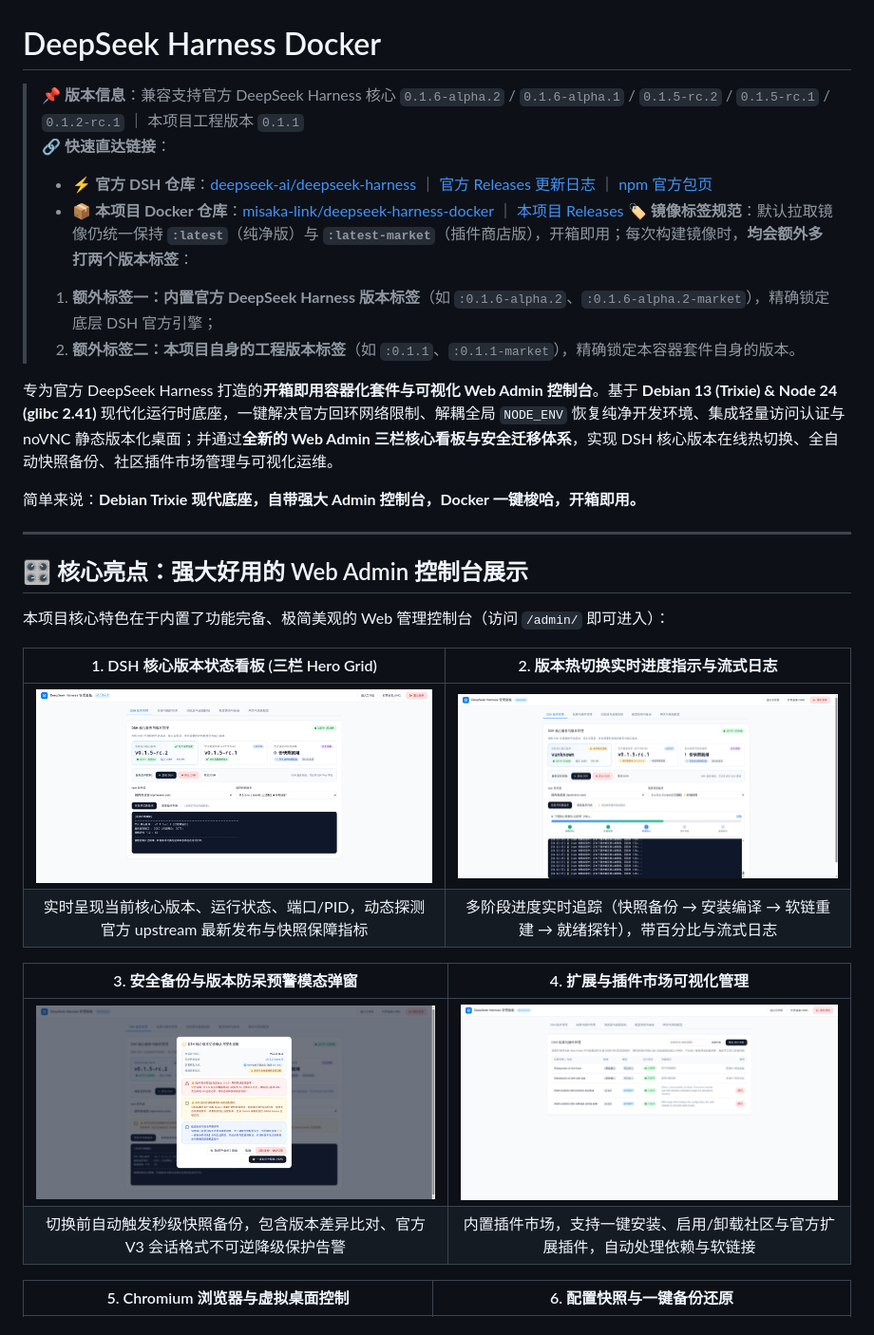
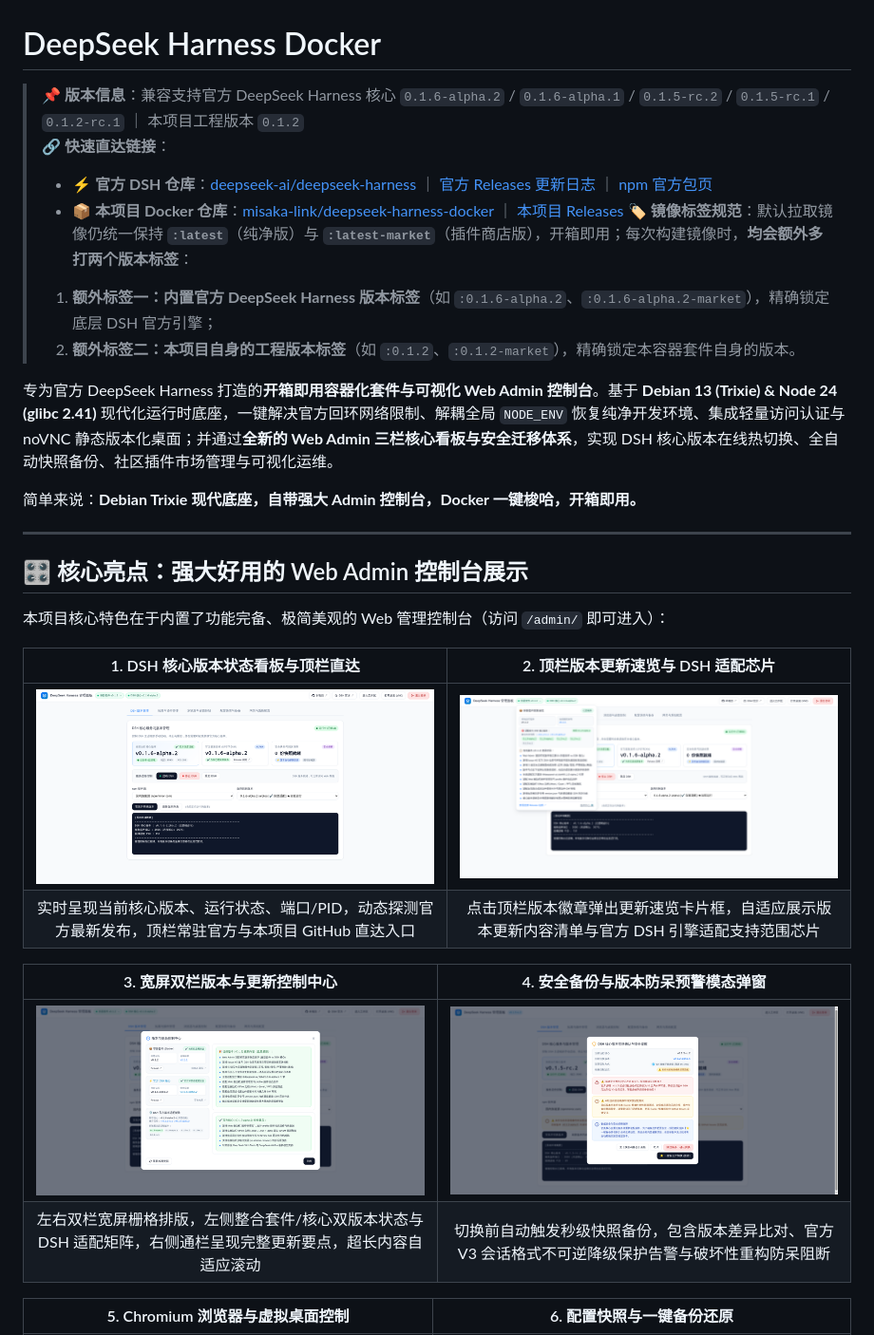
Before and after one commit to misaka-link/deepseek-harness-docker, a Markdown page: README.md, the part around one of its changes. Shown at 95% size. GitHub-like rendering; pictures changed too: doc/06-admin-tab-dsh.png, doc/preview-remote-admin-dropdown.png (added), doc/remote-test-version-hub.png (added).

```diff
--- a/README.md
+++ b/README.md
@@ -1,12 +1,12 @@
 # DeepSeek Harness Docker
 
-> 📌 **版本信息**：兼容支持官方 DeepSeek Harness 核心 `0.1.6-alpha.2` / `0.1.6-alpha.1` / `0.1.5-rc.2` / `0.1.5-rc.1` / `0.1.2-rc.1` ｜ 本项目工程版本 `0.1.1`
+> 📌 **版本信息**：兼容支持官方 DeepSeek Harness 核心 `0.1.6-alpha.2` / `0.1.6-alpha.1` / `0.1.5-rc.2` / `0.1.5-rc.1` / `0.1.2-rc.1` ｜ 本项目工程版本 `0.1.2`
 > 🔗 **快速直达链接**：
 > - ⚡ **官方 DSH 仓库**：[deepseek-ai/deepseek-harness](https://github.com/deepseek-ai/deepseek-harness) ｜ [官方 Releases 更新日志](https://github.com/deepseek-ai/deepseek-harness/releases) ｜ [npm 官方包页](https://www.npmjs.com/package/@deepseek-ai/dsh)
 > - 📦 **本项目 Docker 仓库**：[misaka-link/deepseek-harness-docker](https://github.com/misaka-link/deepseek-harness-docker) ｜ [本项目 Releases](https://github.com/misaka-link/deepseek-harness-docker/releases)
 > 🏷️ **镜像标签规范**：默认拉取镜像仍统一保持 **`:latest`**（纯净版）与 **`:latest-market`**（插件商店版），开箱即用；每次构建镜像时，**均会额外多打两个版本标签**：
 > 1. **额外标签一：内置官方 DeepSeek Harness 版本标签**（如 `:0.1.6-alpha.2`、`:0.1.6-alpha.2-market`），精确锁定底层 DSH 官方引擎；
-> 2. **额外标签二：本项目自身的工程版本标签**（如 `:0.1.1`、`:0.1.1-market`），精确锁定本容器套件自身的版本。
+> 2. **额外标签二：本项目自身的工程版本标签**（如 `:0.1.2`、`:0.1.2-market`），精确锁定本容器套件自身的版本。
 
 专为官方 DeepSeek Harness 打造的**开箱即用容器化套件与可视化 Web Admin 控制台**。基于 **Debian 13 (Trixie) & Node 24 (glibc 2.41)** 现代化运行时底座，一键解决官方回环网络限制、解耦全局 `NODE_ENV` 恢复纯净开发环境、集成轻量访问认证与 noVNC 静态版本化桌面；并通过**全新的 Web Admin 三栏核心看板与安全迁移体系**，实现 DSH 核心版本在线热切换、全自动快照备份、社区插件市场管理与可视化运维。
 
@@ -18,15 +18,15 @@
 
 本项目核心特色在于内置了功能完备、极简美观的 Web 管理控制台（访问 `/admin/` 即可进入）：
 
-| 1. DSH 核心版本状态看板 (三栏 Hero Grid) | 2. 版本热切换实时进度指示与流式日志 |
+| 1. DSH 核心版本状态看板与顶栏直达 | 2. 顶栏版本更新速览与 DSH 适配芯片 |
 | :---: | :---: |
-| ![后台核心版本看板](doc/06-admin-tab-dsh.png) | ![切换版本实时进度](doc/remote-test-progress-live.png) |
-| 实时呈现当前核心版本、运行状态、端口/PID，动态探测官方 upstream 最新发布与快照保障指标 | 多阶段进度实时追踪（快照备份 → 安装编译 → 软链重建 → 就绪探针），带百分比与流式日志 |
+| ![后台核心版本看板](doc/06-admin-tab-dsh.png) | ![顶栏版本更新速览](doc/preview-remote-admin-dropdown.png) |
+| 实时呈现当前核心版本、运行状态、端口/PID，动态探测官方最新发布，顶栏常驻官方与本项目 GitHub 直达入口 | 点击顶栏版本徽章弹出更新速览卡片框，自适应展示版本更新内容清单与官方 DSH 引擎适配支持范围芯片 |
 
-| 3. 安全备份与版本防呆预警模态弹窗 | 4. 扩展与插件市场可视化管理 |
+| 3. 宽屏双栏版本与更新控制中心 | 4. 安全备份与版本防呆预警模态弹窗 |
 | :---: | :---: |
-| ![安全备份确认弹窗](doc/remote-test-confirm-modal.png) | ![插件管理](doc/07-admin-tab-plugins.png) |
-| 切换前自动触发秒级快照备份，包含版本差异比对、官方 V3 会话格式不可逆降级保护告警 | 内置插件市场，支持一键安装、启用/卸载社区与官方扩展插件，自动处理依赖与软链接 |
+| ![版本与更新控制中心](doc/remote-test-version-hub.png) | ![安全备份确认弹窗](doc/remote-test-confirm-modal.png) |
+| 左右双栏宽屏栅格排版，左侧整合套件/核心双版本状态与 DSH 适配矩阵，右侧通栏呈现完整更新要点，超长内容自适应滚动 | 切换前自动触发秒级快照备份，包含版本差异比对、官方 V3 会话格式不可逆降级保护告警与破坏性重构防呆阻断 |
 
 | 5. Chromium 浏览器与虚拟桌面控制 | 6. 配置快照与一键备份还原 |
 | :---: | :---: |
```
Also changed, not shown: other parts of README.md (+4 -4 lines), 8 other files.
